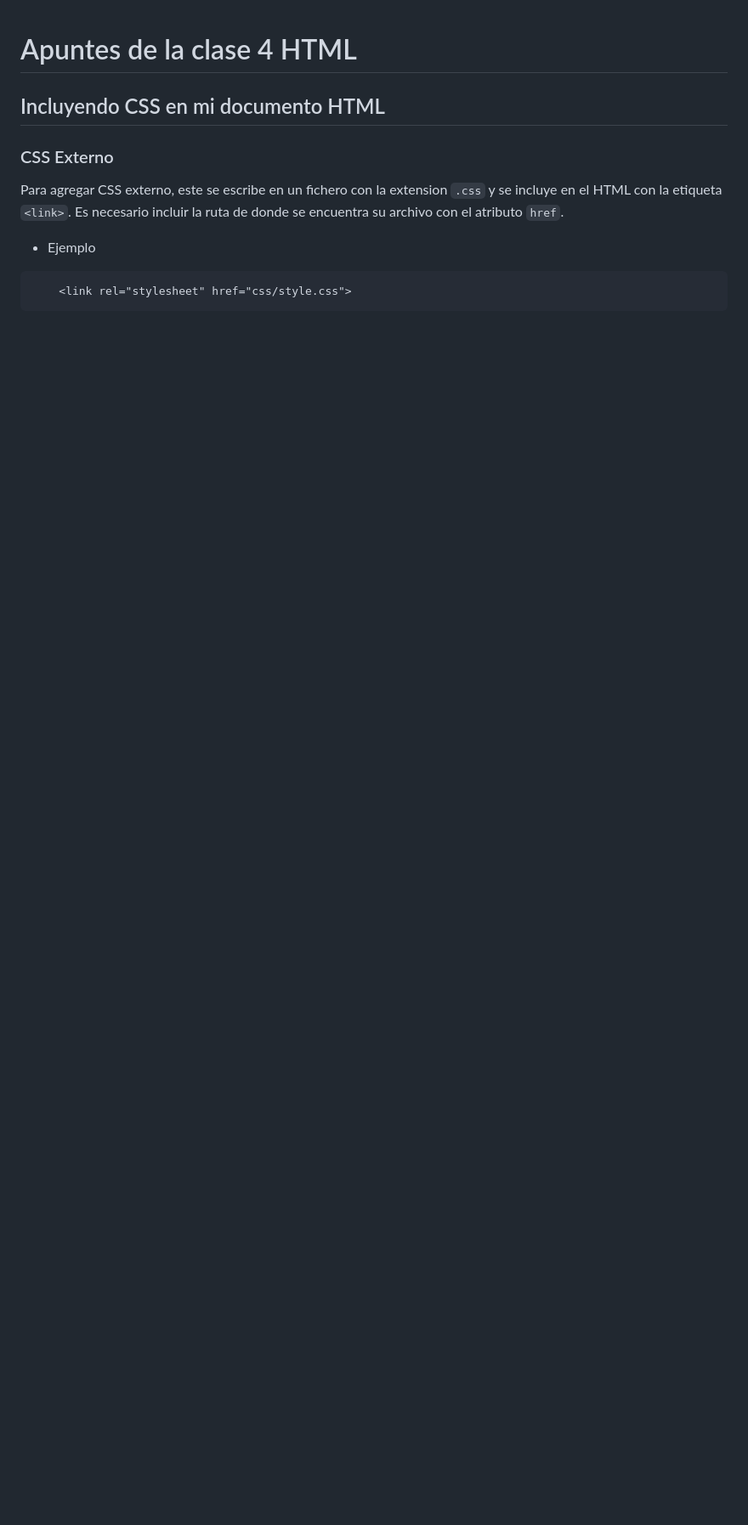
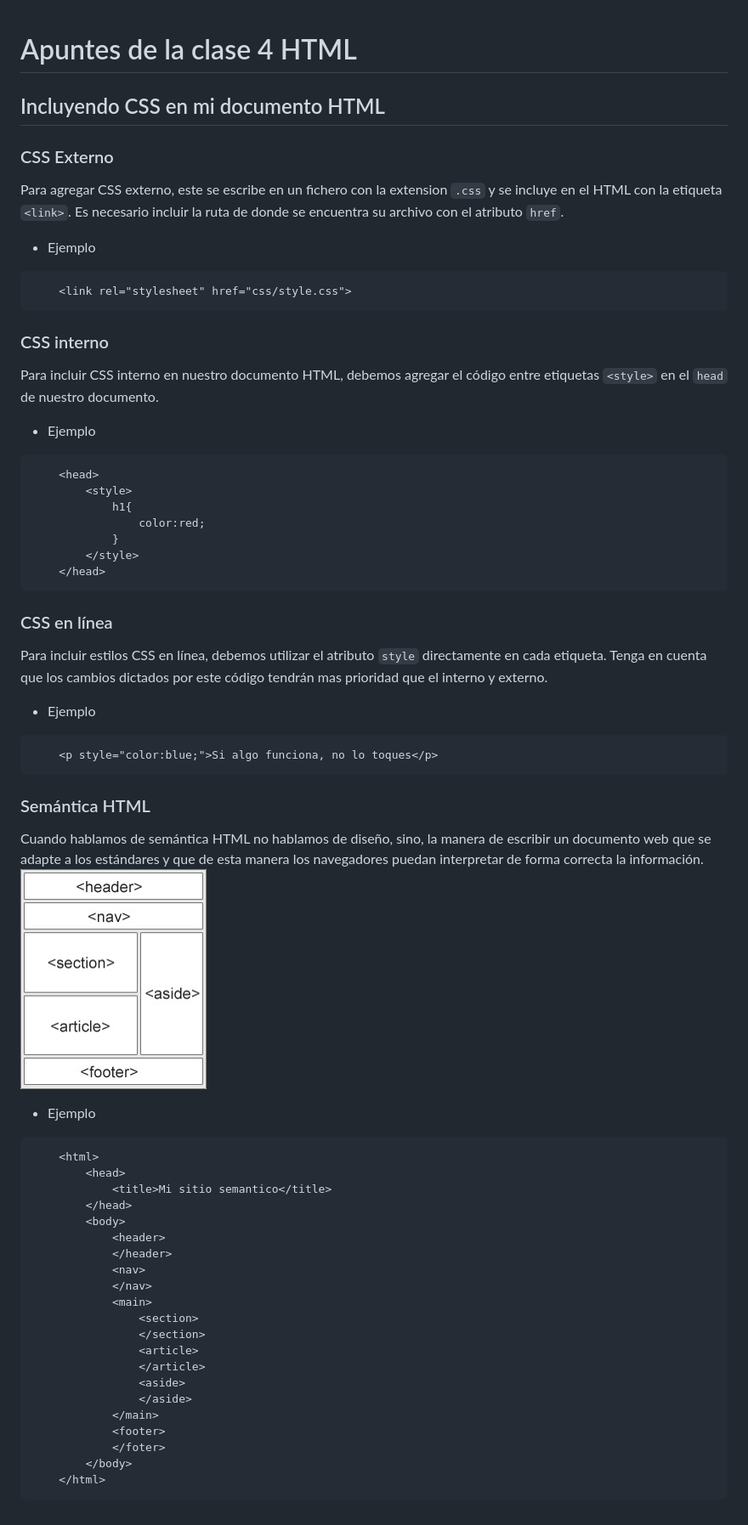
Before and after one commit to yesserm/asignatura-ing-web1, a Markdown page: clase-4/docs/apunte-teorico.md, the part around the change. Shown: that part at 85% size. GitHub-like rendering; pictures changed too: clase-4/docs/medios/semantica.jpg (added); blank space fills up the shorter version.

Commit message:
Agrego documentacion sobre semantica html

````diff
--- a/clase-4/docs/apunte-teorico.md
+++ b/clase-4/docs/apunte-teorico.md
@@ -6,3 +6,48 @@ Para agregar CSS externo, este se escribe en un fichero con la extension `.css`
 ```
     <link rel="stylesheet" href="css/style.css">
 ```
+### CSS interno
+Para incluir CSS interno en nuestro documento HTML, debemos agregar el código entre etiquetas ```<style>``` en el `head` de nuestro documento.
+* Ejemplo
+```
+    <head>
+        <style>
+            h1{
+                color:red;
+            }
+        </style>
+    </head>
+```
+### CSS en línea
+Para incluir estilos CSS en línea, debemos utilizar el atributo ```style``` directamente en cada etiqueta. Tenga en cuenta que los cambios dictados por este código tendrán mas prioridad que el interno y externo.
+* Ejemplo
+```
+    <p style="color:blue;">Si algo funciona, no lo toques</p>
+```
+### Semántica HTML
+Cuando hablamos de semántica HTML no hablamos de diseño, sino, la manera de escribir un documento web que se adapte a los estándares y que de esta manera los navegadores puedan interpretar de forma correcta la información.
+![semantica](medios/semantica.jpg)
+* Ejemplo
+```
+    <html>
+        <head>
+            <title>Mi sitio semantico</title>
+        </head>
+        <body>
+            <header>
+            </header>
+            <nav>
+            </nav>
+            <main>
+                <section>
+                </section>
+                <article>
+                </article>
+                <aside>
+                </aside>
+            </main>
+            <footer>
+            </foter>
+        </body>
+    </html>
+```
````
